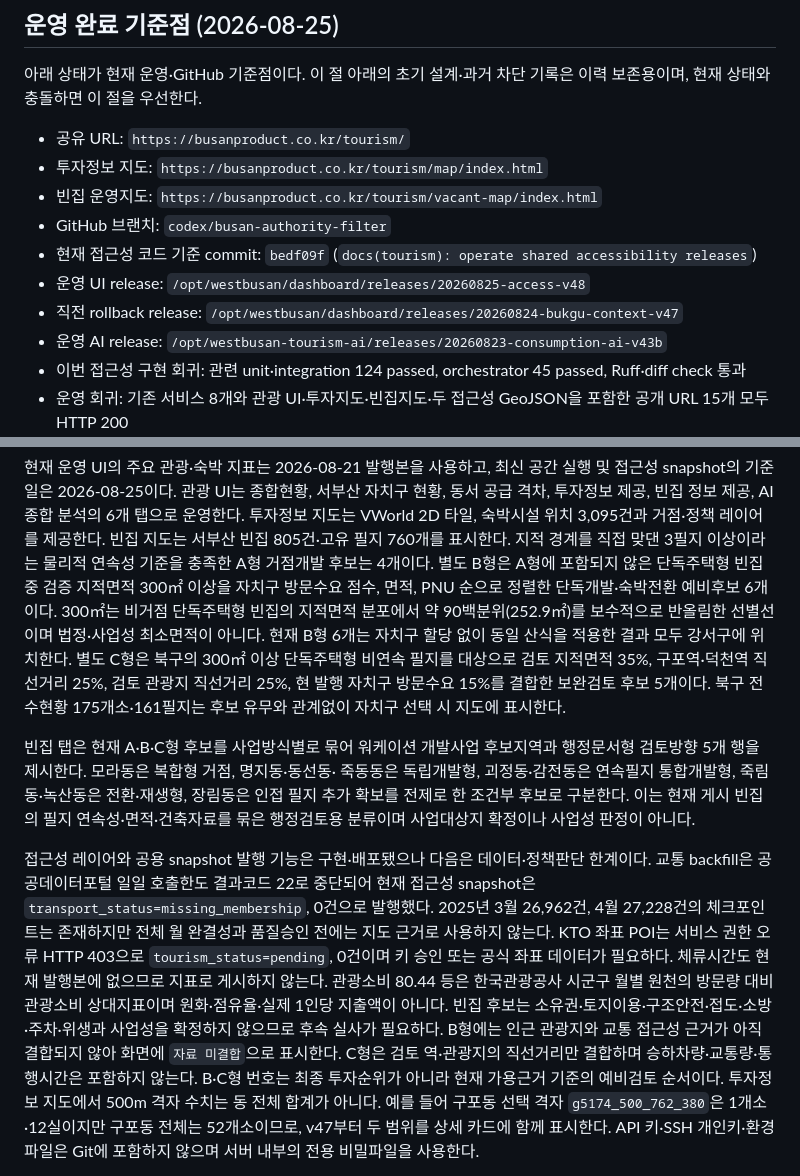
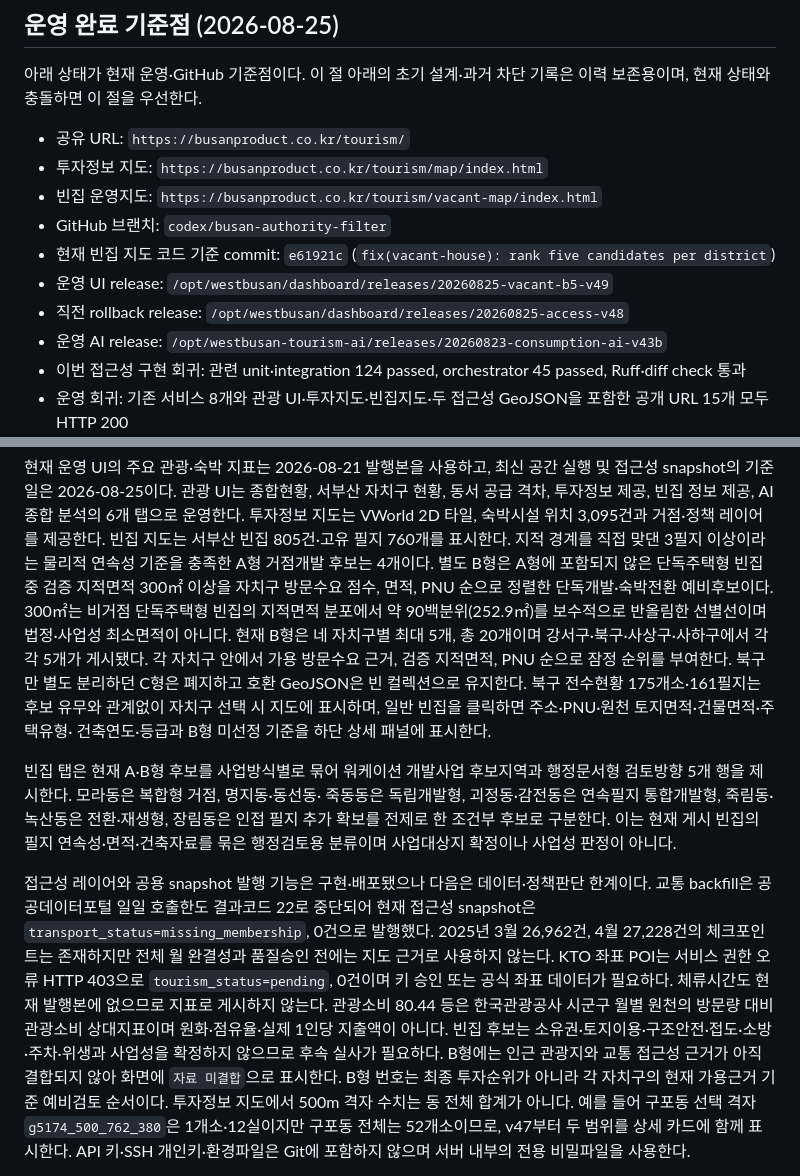
Before and after one commit to doors1118-sketch/WESTBUSAN-tourism-policy, a Markdown page: docs/CODEX_CLOUD_HANDOFF.md, 2 parts joined by grey strips. Drawn GitHub-style.

Commit message:
docs(vacant-house): hand off district candidate release

```diff
--- a/docs/CODEX_CLOUD_HANDOFF.md
+++ b/docs/CODEX_CLOUD_HANDOFF.md
@@ -9,9 +9,9 @@
 - 투자정보 지도: `https://busanproduct.co.kr/tourism/map/index.html`
 - 빈집 운영지도: `https://busanproduct.co.kr/tourism/vacant-map/index.html`
 - GitHub 브랜치: `codex/busan-authority-filter`
-- 현재 접근성 코드 기준 commit: `bedf09f` (`docs(tourism): operate shared accessibility releases`)
-- 운영 UI release: `/opt/westbusan/dashboard/releases/20260825-access-v48`
-- 직전 rollback release: `/opt/westbusan/dashboard/releases/20260824-bukgu-context-v47`
+- 현재 빈집 지도 코드 기준 commit: `e61921c` (`fix(vacant-house): rank five candidates per district`)
+- 운영 UI release: `/opt/westbusan/dashboard/releases/20260825-vacant-b5-v49`
+- 직전 rollback release: `/opt/westbusan/dashboard/releases/20260825-access-v48`
 - 운영 AI release: `/opt/westbusan-tourism-ai/releases/20260823-consumption-ai-v43b`
 - 이번 접근성 구현 회귀: 관련 unit·integration 124 passed, orchestrator 45 passed, Ruff·diff check 통과
 - 운영 회귀: 기존 서비스 8개와 관광 UI·투자지도·빈집지도·두 접근성 GeoJSON을 포함한 공개 URL 15개 모두 HTTP 200
@@ -27,16 +27,17 @@ UI는 종합현황, 서부산 자치구 현황, 동서 공급 격차, 투자정
 805건·고유 필지 760개를 표시한다. 지적 경계를 직접 맞댄 3필지 이상이라는
 물리적 연속성 기준을 충족한 A형 거점개발 후보는 4개이다. 별도 B형은 A형에
 포함되지 않은 단독주택형 빈집 중 검증 지적면적 300㎡ 이상을 자치구 방문수요
-점수, 면적, PNU 순으로 정렬한 단독개발·숙박전환 예비후보 6개이다. 300㎡는
+점수, 면적, PNU 순으로 정렬한 단독개발·숙박전환 예비후보이다. 300㎡는
 비거점 단독주택형 빈집의 지적면적 분포에서 약 90백분위(252.9㎡)를 보수적으로
-반올림한 선별선이며 법정·사업성 최소면적이 아니다. 현재 B형 6개는 자치구
-할당 없이 동일 산식을 적용한 결과 모두 강서구에 위치한다. 별도 C형은 북구의
-300㎡ 이상 단독주택형 비연속 필지를 대상으로 검토 지적면적 35%, 구포역·덕천역
-직선거리 25%, 검토 관광지 직선거리 25%, 현 발행 자치구 방문수요 15%를 결합한
-보완검토 후보 5개이다. 북구 전수현황 175개소·161필지는 후보 유무와 관계없이
-자치구 선택 시 지도에 표시한다.
+반올림한 선별선이며 법정·사업성 최소면적이 아니다. 현재 B형은 네 자치구별
+최대 5개, 총 20개이며 강서구·북구·사상구·사하구에서 각각 5개가 게시됐다.
+각 자치구 안에서 가용 방문수요 근거, 검증 지적면적, PNU 순으로 잠정 순위를
+부여한다. 북구만 별도 분리하던 C형은 폐지하고 호환 GeoJSON은 빈 컬렉션으로
+유지한다. 북구 전수현황 175개소·161필지는 후보 유무와 관계없이 자치구 선택 시
+지도에 표시하며, 일반 빈집을 클릭하면 주소·PNU·원천 토지면적·건물면적·주택유형·
+건축연도·등급과 B형 미선정 기준을 하단 상세 패널에 표시한다.
 
-빈집 탭은 현재 A·B·C형 후보를 사업방식별로 묶어 워케이션 개발사업 후보지역과
+빈집 탭은 현재 A·B형 후보를 사업방식별로 묶어 워케이션 개발사업 후보지역과
 행정문서형 검토방향 5개 행을 제시한다. 모라동은 복합형 거점, 명지동·동선동·
 죽동동은 독립개발형, 괴정동·감전동은 연속필지 통합개발형, 죽림동·녹산동은
 전환·재생형, 장림동은 인접 필지 추가 확보를 전제로 한 조건부 후보로 구분한다.
@@ -53,9 +54,8 @@ HTTP 403으로 `tourism_status=pending`, 0건이며 키 승인 또는 공식 좌
 시군구 월별 원천의 방문량 대비 관광소비 상대지표이며 원화·점유율·실제 1인당
 지출액이 아니다. 빈집 후보는 소유권·토지이용·구조안전·접도·소방·주차·위생과
 사업성을 확정하지 않으므로 후속 실사가 필요하다. B형에는 인근 관광지와 교통
-접근성 근거가 아직 결합되지 않아 화면에 `자료 미결합`으로 표시한다. C형은 검토
-역·관광지의 직선거리만 결합하며 승하차량·교통량·통행시간은 포함하지 않는다.
-B·C형 번호는 최종 투자순위가 아니라 현재 가용근거 기준의 예비검토 순서이다.
+접근성 근거가 아직 결합되지 않아 화면에 `자료 미결합`으로 표시한다. B형 번호는
+최종 투자순위가 아니라 각 자치구의 현재 가용근거 기준 예비검토 순서이다.
 투자정보 지도에서 500m 격자 수치는 동 전체 합계가 아니다. 예를 들어 구포동 선택
 격자 `g5174_500_762_380`은 1개소·12실이지만 구포동 전체는 52개소이므로, v47부터
 두 범위를 상세 카드에 함께 표시한다. API 키·SSH 개인키·환경파일은
```
